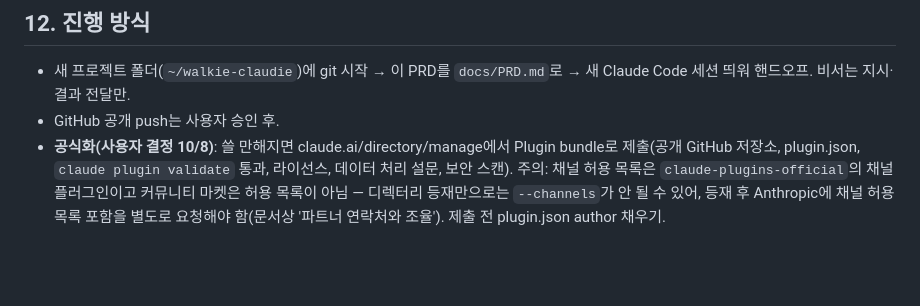
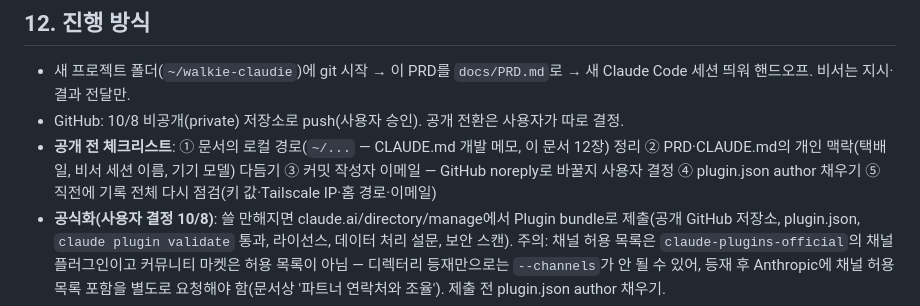
Before and after one commit to HenningSchroeder/walkie-claudie, a Markdown page: docs/PRD.md, the part around the change. Drawn GitHub-style; blank space fills up the shorter version.

Commit message:
기획: 공개 전 체크리스트
Co-Authored-By: Claude Opus 5.5 <noreply@anthropic.com>
Claude-Session: https://claude.ai/code/session_01KR7TV9t3LQLZCAXN7oirmG

```diff
--- a/docs/PRD.md
+++ b/docs/PRD.md
@@ -89,6 +89,7 @@ _이름: **Walkie-Claudie**(저장소·폴더 `walkie-claudie`, 워키토키 말
 
 ## 12. 진행 방식
 - 새 프로젝트 폴더(`~/walkie-claudie`)에 git 시작 → 이 PRD를 `docs/PRD.md`로 → 새 Claude Code 세션 띄워 핸드오프. 비서는 지시·결과 전달만.
-- GitHub 공개 push는 사용자 승인 후.
+- GitHub: 10/8 비공개(private) 저장소로 push(사용자 승인). 공개 전환은 사용자가 따로 결정.
+- **공개 전 체크리스트**: ① 문서의 로컬 경로(`~/...` — CLAUDE.md 개발 메모, 이 문서 12장) 정리 ② PRD·CLAUDE.md의 개인 맥락(택배 일, 비서 세션 이름, 기기 모델) 다듬기 ③ 커밋 작성자 이메일 — GitHub noreply로 바꿀지 사용자 결정 ④ plugin.json author 채우기 ⑤ 직전에 기록 전체 다시 점검(키 값·Tailscale IP·홈 경로·이메일)
 - **공식화(사용자 결정 10/8)**: 쓸 만해지면 claude.ai/directory/manage에서 Plugin bundle로 제출(공개 GitHub 저장소, plugin.json, `claude plugin validate` 통과, 라이선스, 데이터 처리 설문, 보안 스캔). 주의: 채널 허용 목록은 `claude-plugins-official`의 채널 플러그인이고 커뮤니티 마켓은 허용 목록이 아님 — 디렉터리 등재만으로는 `--channels`가 안 될 수 있어, 등재 후 Anthropic에 채널 허용 목록 포함을 별도로 요청해야 함(문서상 '파트너 연락처와 조율'). 제출 전 plugin.json author 채우기.
 - 순서: ① 버튼 테스트 앱(실기기 측면·음량·이어폰 실측) ② PC 채널 플러그인 + 최소 앱(떠 있는 버튼, 글자 주고받기) ③ 끊김 대비·QR 연결·화면 3가지 ④ 나머지 버튼·README
```
